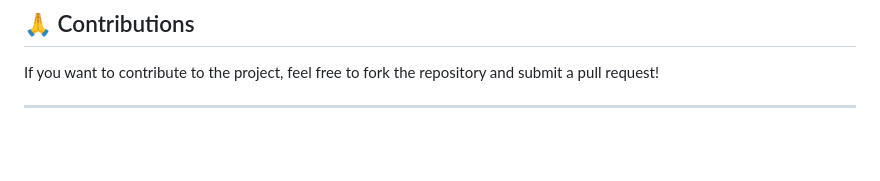
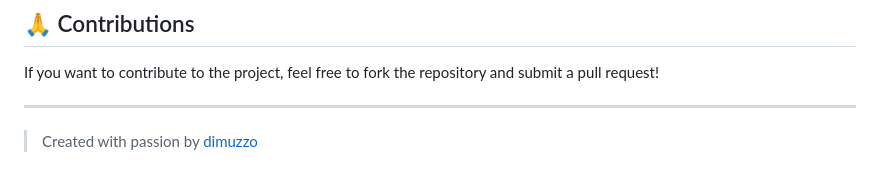
Before and after one commit to dimuzzo/quiz-app, a Markdown page: README.md, the part around one of its changes. Drawn GitHub-style; blank space fills up the shorter version.

```diff
--- a/README.md
+++ b/README.md
@@ -81,3 +85,5 @@ The project is organized to separate content, styling, and logic for better main
 If you want to contribute to the project, feel free to fork the repository and submit a pull request!
 
 ---
+
+> Created with passion by [dimuzzo](https://github.com/dimuzzo)
```
Also changed, not shown: other parts of README.md (+4 -0 lines).
